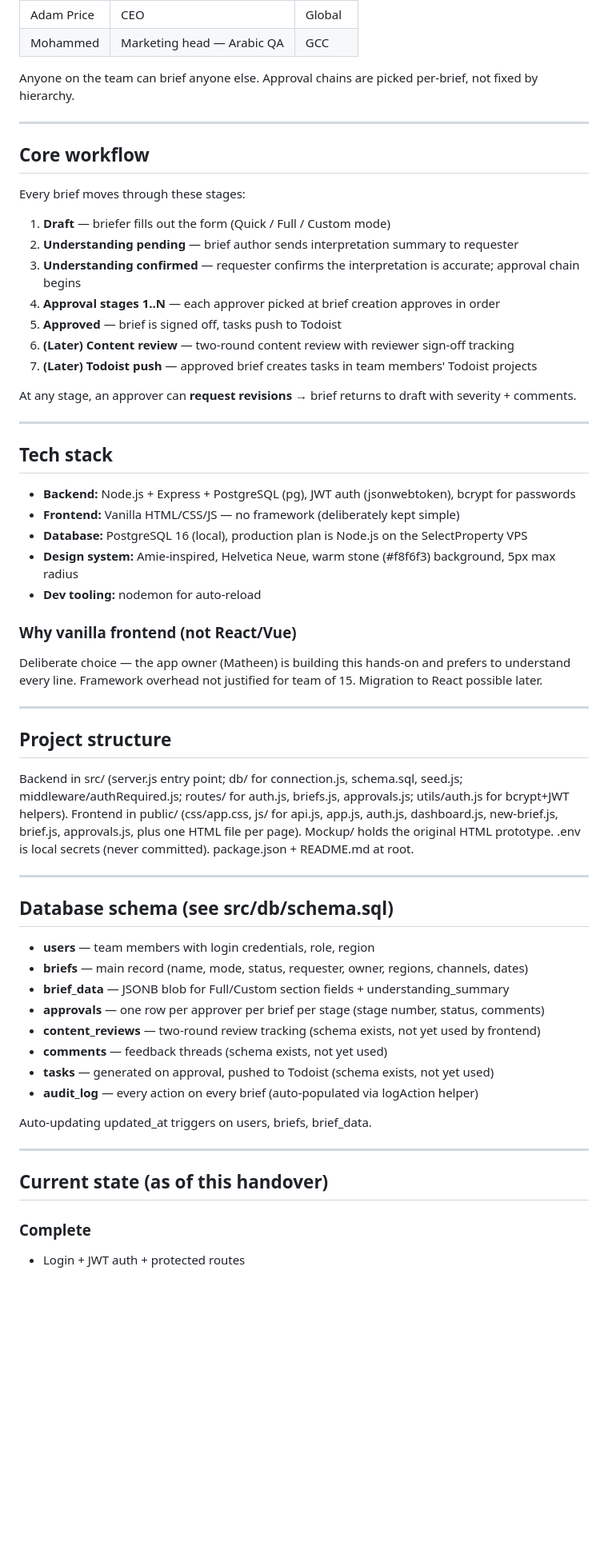
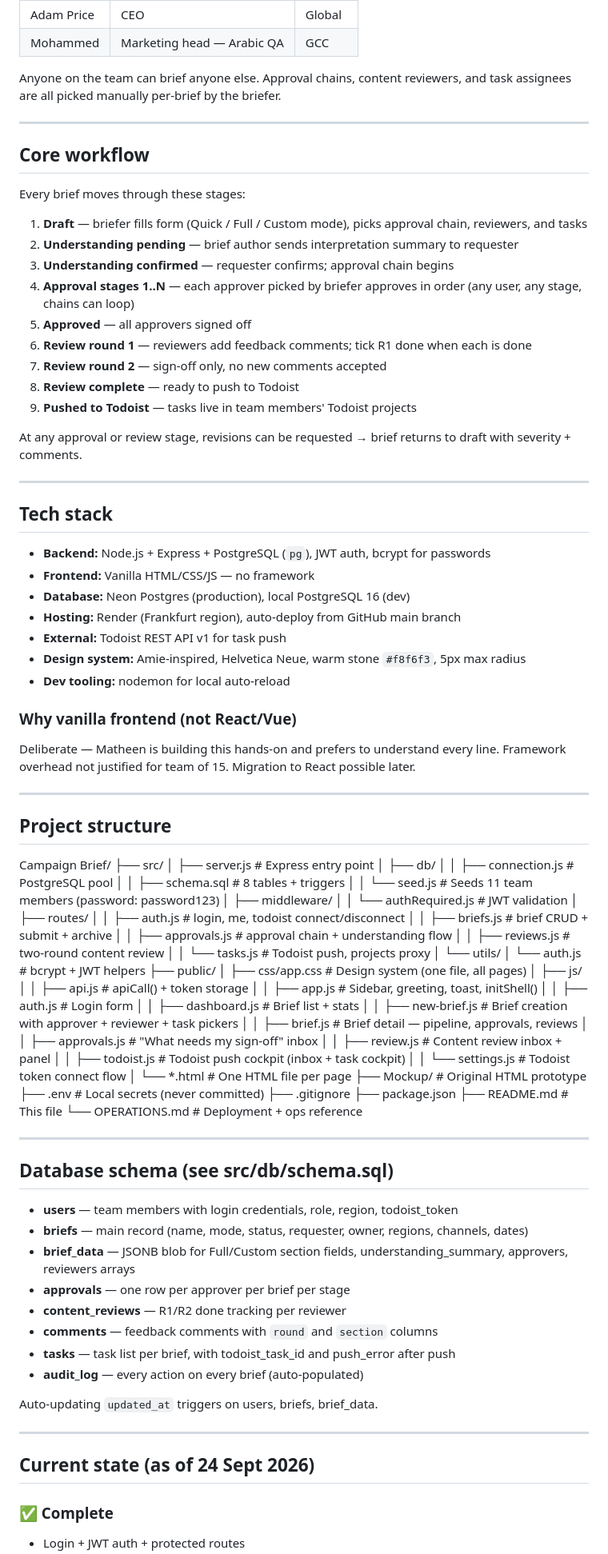
Before and after one commit to matheenmukhari/campaign-brief, a Markdown page: README.md, the part around one of its changes. Shown at 80% size. Rendered like a GitHub page; blank space fills up the shorter version.

Commit message:
Update README + add OPERATIONS.md — reflects live production status

```diff
--- a/README.md
+++ b/README.md
@@ -23,7 +36,7 @@ Replaces the ad-hoc process of briefs flowing over email, Slack, and WhatsApp wi
 | Adam Price | CEO | Global |
 | Mohammed | Marketing head — Arabic QA | GCC |
 
-Anyone on the team can brief anyone else. Approval chains are picked per-brief, not fixed by hierarchy.
+Anyone on the team can brief anyone else. Approval chains, content reviewers, and task assignees are all picked manually per-brief by the briefer.
 
 ---
 
@@ -31,54 +44,95 @@ Anyone on the team can brief anyone else. Approval chains are picked per-brief,
 
 Every brief moves through these stages:
 
-1. **Draft** — briefer fills out the form (Quick / Full / Custom mode)
+1. **Draft** — briefer fills form (Quick / Full / Custom mode), picks approval chain, reviewers, and tasks
 2. **Understanding pending** — brief author sends interpretation summary to requester
-3. **Understanding confirmed** — requester confirms the interpretation is accurate; approval chain begins
-4. **Approval stages 1..N** — each approver picked at brief creation approves in order
-5. **Approved** — brief is signed off, tasks push to Todoist
-6. **(Later) Content review** — two-round content review with reviewer sign-off tracking
-7. **(Later) Todoist push** — approved brief creates tasks in team members' Todoist projects
+3. **Understanding confirmed** — requester confirms; approval chain begins
+4. **Approval stages 1..N** — each approver picked by briefer approves in order (any user, any stage, chains can loop)
+5. **Approved** — all approvers signed off
+6. **Review round 1** — reviewers add feedback comments; tick R1 done when each is done
+7. **Review round 2** — sign-off only, no new comments accepted
+8. **Review complete** — ready to push to Todoist
+9. **Pushed to Todoist** — tasks live in team members' Todoist projects
 
-At any stage, an approver can **request revisions** → brief returns to draft with severity + comments.
+At any approval or review stage, revisions can be requested → brief returns to draft with severity + comments.
 
 ---
 
 ## Tech stack
 
-- **Backend:** Node.js + Express + PostgreSQL (pg), JWT auth (jsonwebtoken), bcrypt for passwords
-- **Frontend:** Vanilla HTML/CSS/JS — no framework (deliberately kept simple)
-- **Database:** PostgreSQL 16 (local), production plan is Node.js on the SelectProperty VPS
-- **Design system:** Amie-inspired, Helvetica Neue, warm stone (#f8f6f3) background, 5px max radius
-- **Dev tooling:** nodemon for auto-reload
+- **Backend:** Node.js + Express + PostgreSQL (`pg`), JWT auth, bcrypt for passwords
+- **Frontend:** Vanilla HTML/CSS/JS — no framework
+- **Database:** Neon Postgres (production), local PostgreSQL 16 (dev)
+- **Hosting:** Render (Frankfurt region), auto-deploy from GitHub main branch
+- **External:** Todoist REST API v1 for task push
+- **Design system:** Amie-inspired, Helvetica Neue, warm stone `#f8f6f3`, 5px max radius
+- **Dev tooling:** nodemon for local auto-reload
 
 ### Why vanilla frontend (not React/Vue)
 
-Deliberate choice — the app owner (Matheen) is building this hands-on and prefers to understand every line. Framework overhead not justified for team of 15. Migration to React possible later.
+Deliberate — Matheen is building this hands-on and prefers to understand every line. Framework overhead not justified for team of 15. Migration to React possible later.
 
 ---
 
 ## Project structure
 
-Backend in src/ (server.js entry point; db/ for connection.js, schema.sql, seed.js; middleware/authRequired.js; routes/ for auth.js, briefs.js, approvals.js; utils/auth.js for bcrypt+JWT helpers). Frontend in public/ (css/app.css, js/ for api.js, app.js, auth.js, dashboard.js, new-brief.js, brief.js, approvals.js, plus one HTML file per page). Mockup/ holds the original HTML prototype. .env is local secrets (never committed). package.json + README.md at root.
+Campaign Brief/
+├── src/
+│ ├── server.js # Express entry point
+│ ├── db/
+│ │ ├── connection.js # PostgreSQL pool
+│ │ ├── schema.sql # 8 tables + triggers
+│ │ └── seed.js # Seeds 11 team members (password: password123)
+│ ├── middleware/
+│ │ └── authRequired.js # JWT validation
+│ ├── routes/
+│ │ ├── auth.js # login, me, todoist connect/disconnect
+│ │ ├── briefs.js # brief CRUD + submit + archive
+│ │ ├── approvals.js # approval chain + understanding flow
+│ │ ├── reviews.js # two-round content review
+│ │ └── tasks.js # Todoist push, projects proxy
+│ └── utils/
+│ └── auth.js # bcrypt + JWT helpers
+├── public/
+│ ├── css/app.css # Design system (one file, all pages)
+│ ├── js/
+│ │ ├── api.js # apiCall() + token storage
+│ │ ├── app.js # Sidebar, greeting, toast, initShell()
+│ │ ├── auth.js # Login form
+│ │ ├── dashboard.js # Brief list + stats
+│ │ ├── new-brief.js # Brief creation with approver + reviewer + task pickers
+│ │ ├── brief.js # Brief detail — pipeline, approvals, reviews
+│ │ ├── approvals.js # "What needs my sign-off" inbox
+│ │ ├── review.js # Content review inbox + panel
+│ │ ├── todoist.js # Todoist push cockpit (inbox + task cockpit)
+│ │ └── settings.js # Todoist token connect flow
+│ └── *.html # One HTML file per page
+├── Mockup/ # Original HTML prototype
+├── .env # Local secrets (never committed)
+├── .gitignore
+├── package.json
+├── README.md # This file
+└── OPERATIONS.md # Deployment + ops reference
+
 
 ---
 
 ## Database schema (see src/db/schema.sql)
 
-- **users** — team members with login credentials, role, region
+- **users** — team members with login credentials, role, region, todoist_token
 - **briefs** — main record (name, mode, status, requester, owner, regions, channels, dates)
-- **brief_data** — JSONB blob for Full/Custom section fields + understanding_summary
-- **approvals** — one row per approver per brief per stage (stage number, status, comments)
-- **content_reviews** — two-round review tracking (schema exists, not yet used by frontend)
-- **comments** — feedback threads (schema exists, not yet used)
-- **tasks** — generated on approval, pushed to Todoist (schema exists, not yet used)
-- **audit_log** — every action on every brief (auto-populated via logAction helper)
+- **brief_data** — JSONB blob for Full/Custom section fields, understanding_summary, approvers, reviewers arrays
+- **approvals** — one row per approver per brief per stage
+- **content_reviews** — R1/R2 done tracking per reviewer
+- **comments** — feedback comments with `round` and `section` columns
+- **tasks** — task list per brief, with todoist_task_id and push_error after push
+- **audit_log** — every action on every brief (auto-populated)
 
-Auto-updating updated_at triggers on users, briefs, brief_data.
+Auto-updating `updated_at` triggers on users, briefs, brief_data.
 
 ---
 
-## Current state (as of this handover)
+## Current state (as of 24 Sept 2026)
 
-### Complete
+### ✅ Complete
 - Login + JWT auth + protected routes
```
Also changed, not shown: other parts of README.md (+109 -87 lines).
